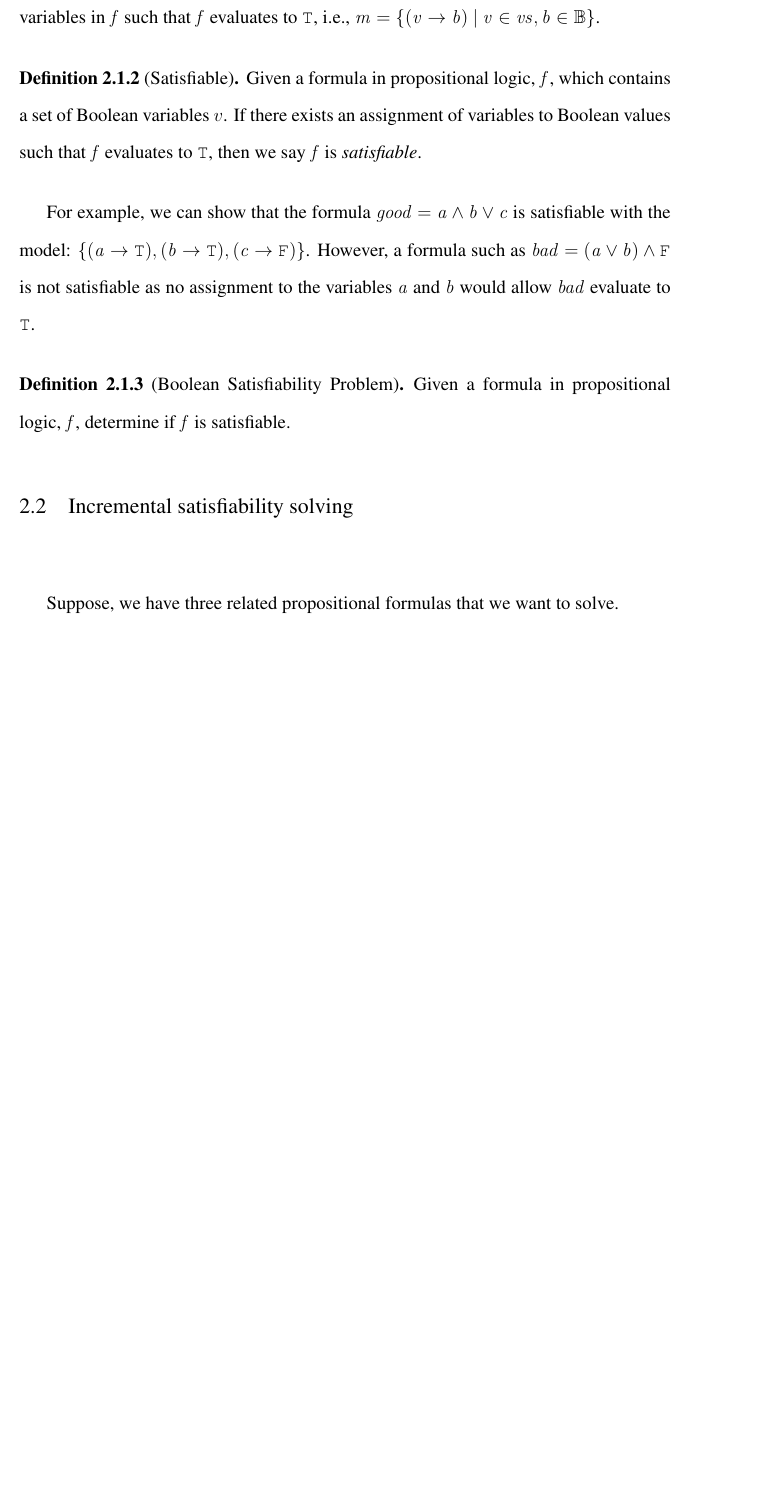
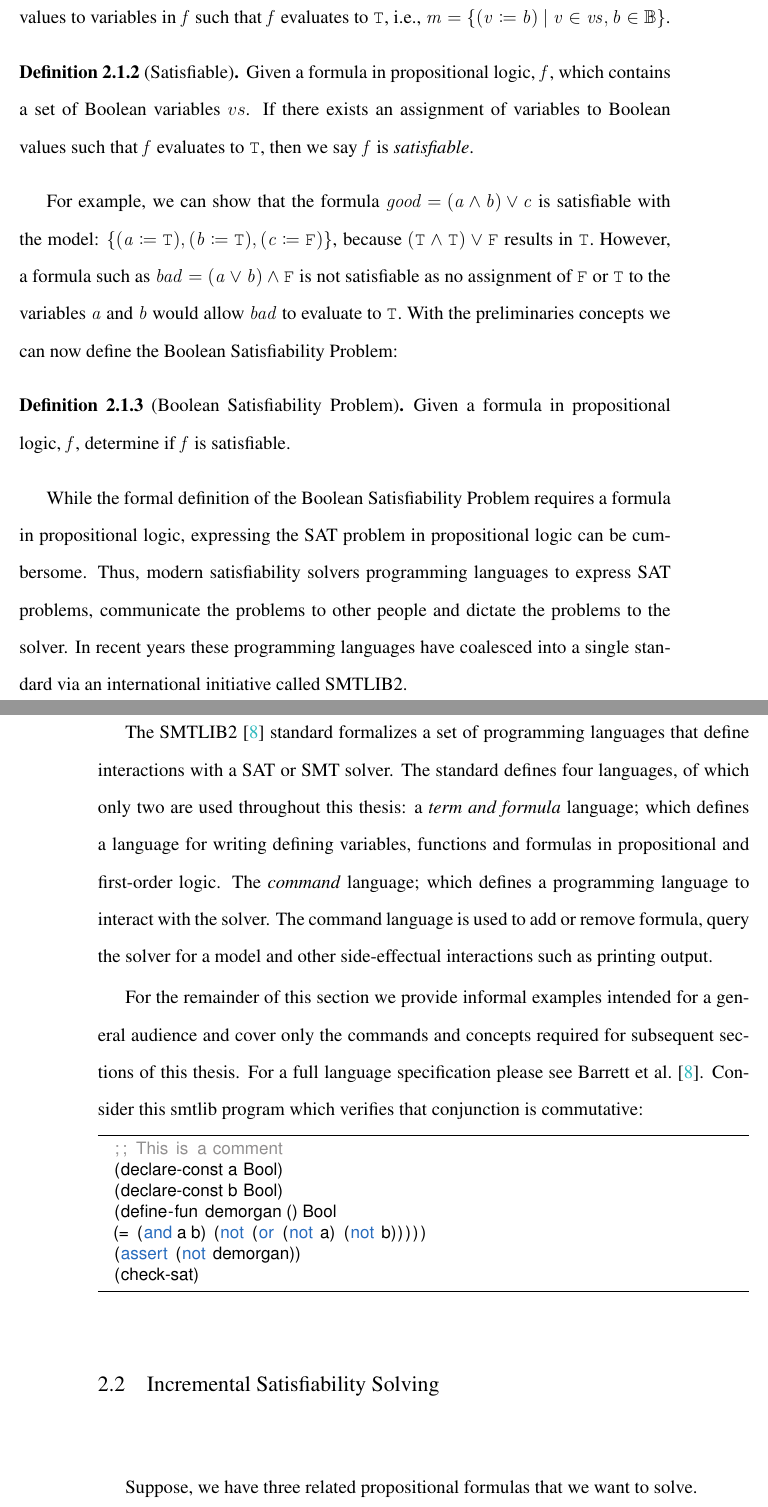
Before and after one commit to doyougnu/PhD_Thesis, a LaTeX thesis (thesis.tex, which reads Chapters/Background/Background.tex, Chapters/Background/SatSolving.tex, lib/thesis.sty): part of page 26 of 76 before the commit and two parts of pages 26 and 27 of 78 after it, the two joined at a grey line, cut so that both start at the same text, the shorter picture padded with empty space. Compiled offline with pdfLaTeX.

Commit message:
got to smtlib2 section of background

```diff
--- a/Chapters/Background/Background.tex
+++ b/Chapters/Background/Background.tex
@@ -11,6 +11,6 @@ standard.
 \input{Chapters/Background/SatSolving}
 
-\section{Incremental \acl{sat}}
+\section{Incremental Satisfiability Solving}
 \input{Chapters/Background/Incremental}
 
 %%% Local Variables:
--- a/Chapters/Background/SatSolving.tex
+++ b/Chapters/Background/SatSolving.tex
@@ -15,26 +20,64 @@ to \tru{}. We formalize the problem and terms in the following definitions:
-  Boolean values to variables in $\kf{f}$ such that $\kf{f}$ evaluates to
-  \tru{}, \ie{}, $\kf{m = \{ (v \rightarrow{} b)\ |\ v \in vs, b \in
-    \booleans} \}$.
+  Given a formula in propositional logic: $\kf{f} \in \pl{}$, which contains a
+  set of Boolean variables $\kf{vs}$. A model, $\kf{m}$, is a set of assignments
+  of Boolean values to variables in $\kf{f}$ such that $\kf{f}$ evaluates to
+  \tru{}, \ie{}, $\kf{m = \{ (v \assign b)\ |\ v \in vs, b \in \booleans} \}$.
 \end{definition}
 
 \begin{definition}[Satisfiable]
   Given a formula in propositional logic, $\kf{f}$, which contains a set of
-  Boolean variables $v$. If there exists an assignment of variables to Boolean
+  Boolean variables $vs$. If there exists an assignment of variables to Boolean
   values such that $\kf{f}$ evaluates to \tru{}, then we say $\kf{f}$ is
   \emph{satisfiable}.
 \end{definition}
 
-For example, we can show that the formula $\kf{good = a \wedge b \vee c}$ is
-satisfiable with the model: $\{\kf{(a \rightarrow{} \tru{}), (b \rightarrow{}
-  \tru{}), (c \rightarrow{} \fls{})}\}$. However, a formula such as $\kf{bad =
-  (a \vee b) \wedge \fls{}}$ is not satisfiable as no assignment to the
-variables $\kf{a}$ and $\kf{b}$ would allow $\kf{bad}$ evaluate to \tru{}.
+For example, we can show that the formula $\kf{good = (a \wedge b) \vee c}$ is
+satisfiable with the model: $\{\kf{(a \assign{} \tru{}), (b \assign{} \tru{}),
+  (c \assign{} \fls{})}\}$, because $(\tru{} \wedge{} \tru{}) \vee{} \fls{}$
+results in \tru{}. However, a formula such as $\kf{bad = (a \vee b) \wedge
+  \fls{}}$ is not satisfiable as no assignment of \fls{} or \tru{} to the
+variables $\kf{a}$ and $\kf{b}$ would allow $\kf{bad}$ to evaluate to \tru{}.
+With the preliminaries concepts we can now define the Boolean Satisfiability
+Problem:
 
 \begin{definition}[Boolean Satisfiability Problem]
   Given a formula in propositional logic, $\kf{f}$, determine if $\kf{f}$ is
   satisfiable.
 \end{definition}
 
+While the formal definition of the Boolean Satisfiability Problem requires a
+formula in propositional logic, expressing the \ac{sat} problem in propositional
+logic can be cumbersome. Thus, modern satisfiability solvers programming
+languages to express \ac{sat} problems, communicate the problems to other people
+and dictate the problems to the solver. In recent years these programming
+languages have coalesced into a single standard via an international initiative
+called \acl{smtlib}.
+
+The \acl{smtlib}~\cite{BarFT-SMTLIB} standard formalizes a set of programming
+languages that define interactions with a \ac{sat} or \ac{smt} solver. The
+standard defines four languages, of which only two are used throughout this
+thesis: a \emph{term and formula} language; which defines a language for writing
+defining variables, functions and formulas in propositional and first-order
+logic. The \emph{command} language; which defines a programming language to
+interact with the solver. The command language is used to add or remove formula,
+query the solver for a model and other side-effectual interactions such as
+printing output.
+
+For the remainder of this section we provide informal examples intended for a
+general audience and cover only the commands and concepts required for
+subsequent sections of this thesis. For a full language specification please see
+\citet{BarFT-SMTLIB}. Consider this \ac{smtlib} program which verifies that
+conjunction is commutative:
+
+\begin{lstlisting}[columns=flexible,keepspaces=true,language=SMTLIB]
+  ;; This is a comment
+  (declare-const a Bool)
+  (declare-const b Bool)
+  (define-fun demorgan () Bool
+  (= (and a b) (not (or (not a) (not b)))))
+  (assert (not demorgan))
+  (check-sat)
+\end{lstlisting}
+
 
 %%% Local Variables:
 %%% mode: latex
--- a/lib/thesis.sty
+++ b/lib/thesis.sty
@@ -21,6 +21,7 @@
 %% bool values for propositions
 \newcommand{\fls}{\texttt{F}}
 \newcommand{\tru}{\texttt{T}}
+\newcommand{\assign}{\ensuremath{\coloneqq{}}}
 
 %% Convenient name macros
 \newcommand{\christian}{Kästner \etal}
```
Also changed, not shown: include/acronyms.tex (+1 -1 lines), include/packages.tex (+11 -9 lines), thesis.pdf, Chapters/Background/Background.tex (2 more changed lines), Chapters/Background/SatSolving.tex (15 more changed lines).
